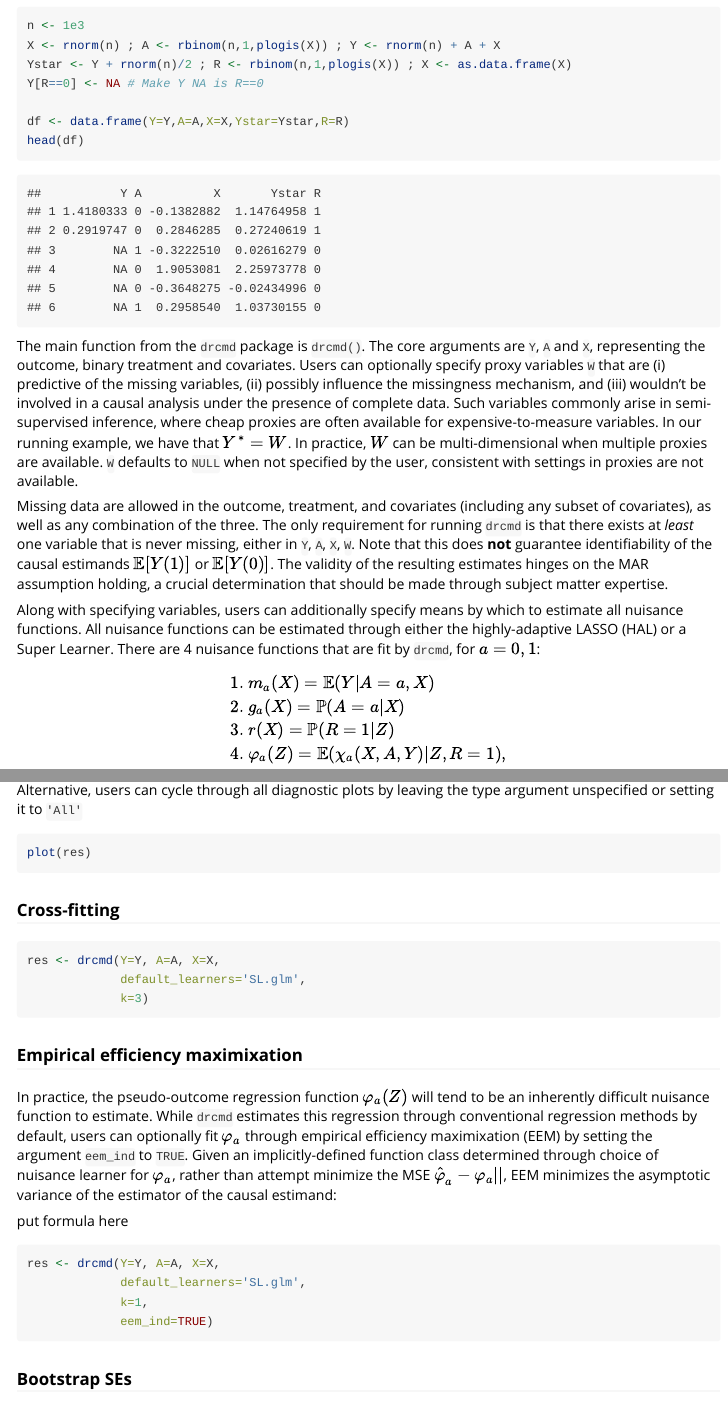
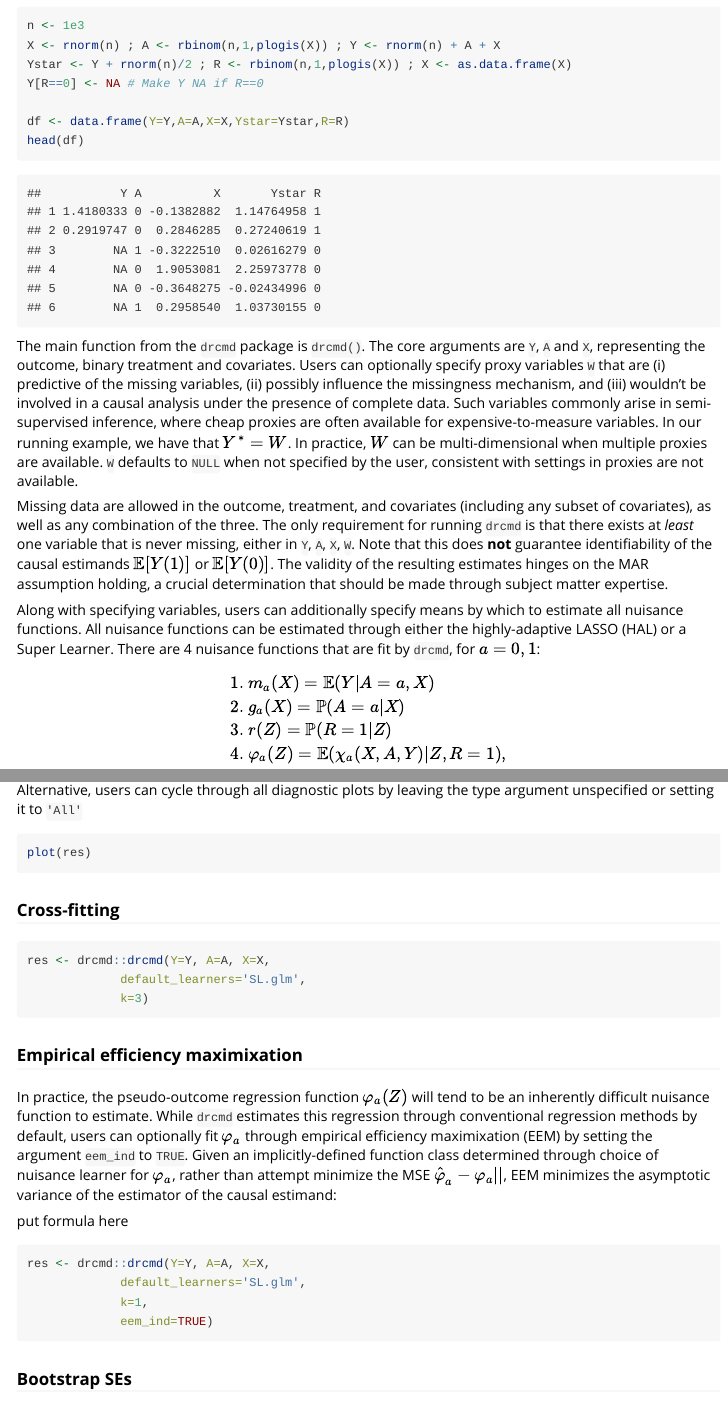
Before and after one commit to keithbarnatchez/drcmd, an R Markdown document (vignettes/drcmd-vignette.Rmd): the page in a window 1100 px wide, from 760 px down, and a second part further down, joined at a grey line. Rendered offline with R 4.5, knitr and Pandoc, with nearby package versions; code that draws random numbers runs with fixed seeds of ours; some code elsewhere in the file could not run offline.

````diff
--- a/vignettes/drcmd-vignette.Rmd
+++ b/vignettes/drcmd-vignette.Rmd
@@ -56,7 +56,7 @@
 n <- 1e3
 X <- rnorm(n) ; A <- rbinom(n,1,plogis(X)) ; Y <- rnorm(n) + A + X
 Ystar <- Y + rnorm(n)/2 ; R <- rbinom(n,1,plogis(X)) ; X <- as.data.frame(X)
-Y[R==0] <- NA # Make Y NA is R==0
+Y[R==0] <- NA # Make Y NA if R==0
 
 df <- data.frame(Y=Y,A=A,X=X,Ystar=Ystar,R=R)
 head(df)
@@ -72,7 +72,7 @@
 \begin{aligned}
 &1. \  m_a(X) = \mathbb{E}(Y|A=a,X) \\
 &2. \ g_a(X) = \mathbb{P}(A=a|X) \\
-&3. \ r(X)  = \mathbb{P}(R=1|Z) \\
+&3. \ r(Z)  = \mathbb{P}(R=1|Z) \\
 &4. \ \varphi_a(Z) = \mathbb{E}(\chi_a(X,A,Y) | Z, R=1),
 \end{aligned}
 $$
@@ -140,7 +140,7 @@
 ### Cross-fitting
 
 ```{r drcmd_simple, eval=FALSE}
-res <- drcmd(Y=Y, A=A, X=X,
+res <- drcmd::drcmd(Y=Y, A=A, X=X,
              default_learners='SL.glm',
              k=3)
 ```
@@ -153,7 +153,7 @@
 put formula here
 
 ```{r drcmd_eem, eval=FALSE}
-res <- drcmd(Y=Y, A=A, X=X,
+res <- drcmd::drcmd(Y=Y, A=A, X=X,
              default_learners='SL.glm',
              k=1,
              eem_ind=TRUE)
````
Also changed, not shown: R/nuis.R (+0 -4 lines), vignettes/drcmd-vignette.Rmd (6 more changed lines).
